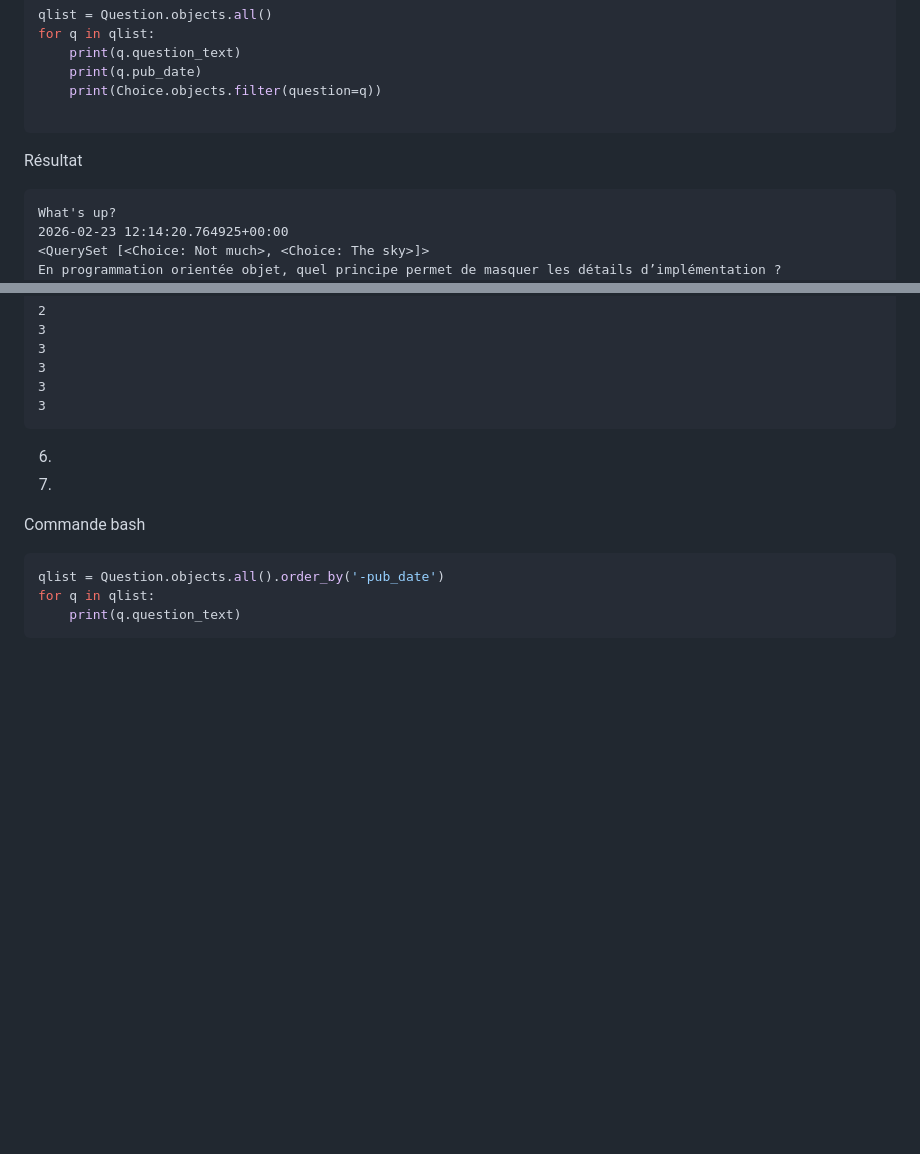
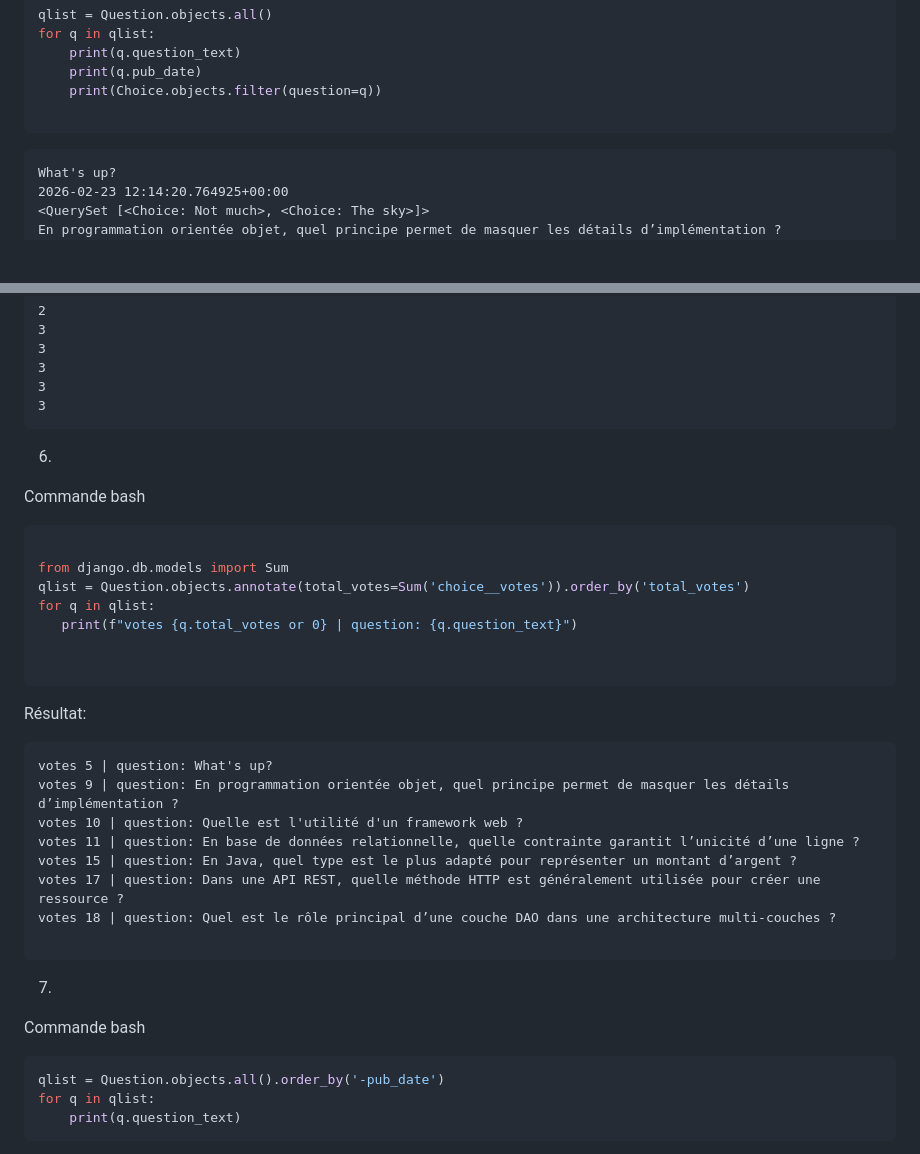
Before and after one commit to remicampistron512/django-tutorial, a Markdown page: doc/notes.md, 2 parts joined by grey strips. GitHub-like rendering; blank space fills up the shorter version.

Commit message:
exercice 2.2.2.2 6

````diff
--- a/doc/notes.md
+++ b/doc/notes.md
@@ -86,7 +86,6 @@ for q in qlist:
 
 ```
 
-Résultat
 
 ```
 What's up?
@@ -136,6 +135,32 @@ Résultat:
 
 6.
 
+
+Commande bash
+
+
+
+```bash
+
+from django.db.models import Sum
+qlist = Question.objects.annotate(total_votes=Sum('choice__votes')).order_by('total_votes')
+for q in qlist:
+   print(f"votes {q.total_votes or 0} | question: {q.question_text}")
+
+
+```
+
+Résultat:
+```
+votes 5 | question: What's up?
+votes 9 | question: En programmation orientée objet, quel principe permet de masquer les détails d’implémentation ?
+votes 10 | question: Quelle est l'utilité d'un framework web ?
+votes 11 | question: En base de données relationnelle, quelle contrainte garantit l’unicité d’une ligne ?
+votes 15 | question: En Java, quel type est le plus adapté pour représenter un montant d’argent ?
+votes 17 | question: Dans une API REST, quelle méthode HTTP est généralement utilisée pour créer une ressource ?
+votes 18 | question: Quel est le rôle principal d’une couche DAO dans une architecture multi-couches ?
+
+```
 7.
 
 Commande bash
````
